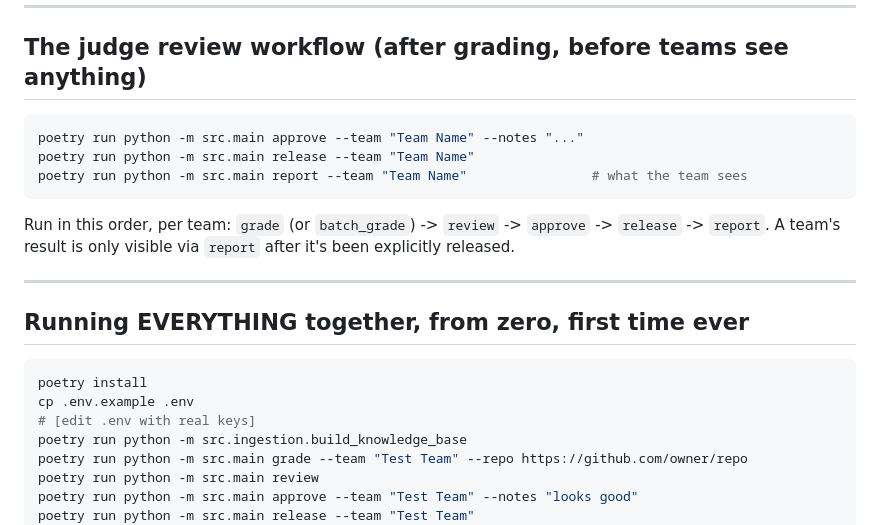
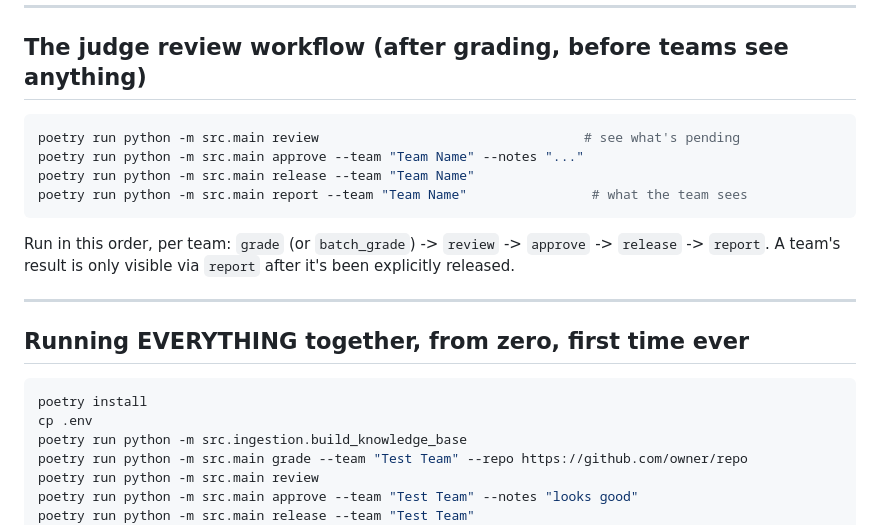
Before and after one commit to Haneenmohammed1311/CodeRefine-Judging-Assistant, a Markdown page: SETUP_GUIDE.md, the part around one of its changes. GitHub-like rendering.

````diff
--- a/SETUP_GUIDE.md
+++ b/SETUP_GUIDE.md
@@ -98,6 +94,7 @@ attention.
 
 ## The judge review workflow (after grading, before teams see anything)
 ```bash
+poetry run python -m src.main review                                  # see what's pending
 poetry run python -m src.main approve --team "Team Name" --notes "..."
 poetry run python -m src.main release --team "Team Name"
 poetry run python -m src.main report --team "Team Name"                # what the team sees
@@ -111,8 +108,7 @@ Run in this order, per team: `grade` (or `batch_grade`) -> `review` ->
 ## Running EVERYTHING together, from zero, first time ever
 ```bash
 poetry install
-cp .env.example .env
-# [edit .env with real keys]
+cp .env
 poetry run python -m src.ingestion.build_knowledge_base
 poetry run python -m src.main grade --team "Test Team" --repo https://github.com/owner/repo
 poetry run python -m src.main review
````
Also changed, not shown: other parts of SETUP_GUIDE.md (+27 -31 lines).
